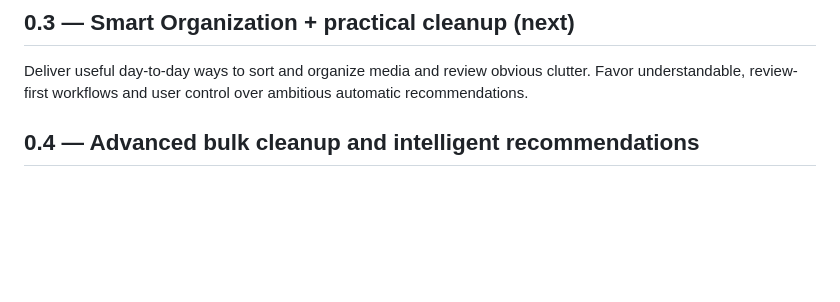
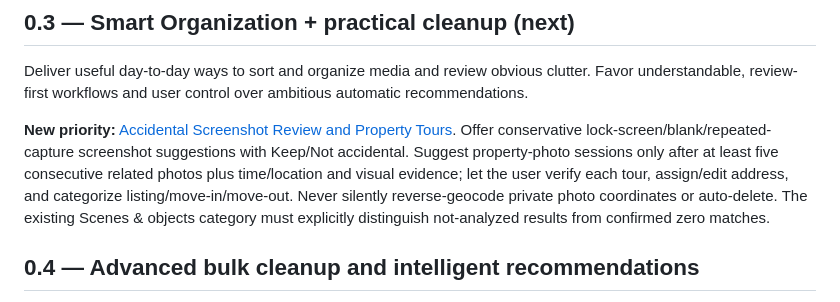
Before and after one commit to ssnanda/Siftidy, a Markdown page: docs/ROADMAP.md, the part around the change. Rendered like a GitHub page; blank space fills up the shorter version.

Commit message:
docs(v0.3): prioritize screenshot clutter and property tours

```diff
--- a/docs/ROADMAP.md
+++ b/docs/ROADMAP.md
@@ -46,6 +46,8 @@ Existing exact-duplicate, similar-photo, blurry-photo and people-detection *revi
 
 Deliver useful day-to-day ways to sort and organize media and review obvious clutter. Favor understandable, review-first workflows and user control over ambitious automatic recommendations.
 
+**New priority:** [Accidental Screenshot Review and Property Tours](SMART_CATEGORIES.md). Offer conservative lock-screen/blank/repeated-capture screenshot suggestions with Keep/Not accidental. Suggest property-photo sessions only after at least five consecutive related photos plus time/location and visual evidence; let the user verify each tour, assign/edit address, and categorize listing/move-in/move-out. Never silently reverse-geocode private photo coordinates or auto-delete. The existing Scenes & objects category must explicitly distinguish not-analyzed results from confirmed zero matches.
+
 ## 0.4 — Advanced bulk cleanup and intelligent recommendations
 
 Improve visual similarity accuracy, false-positive handling, content-aware suggestions and bulk review. Any suggested deletion must remain subject to user review.
```
